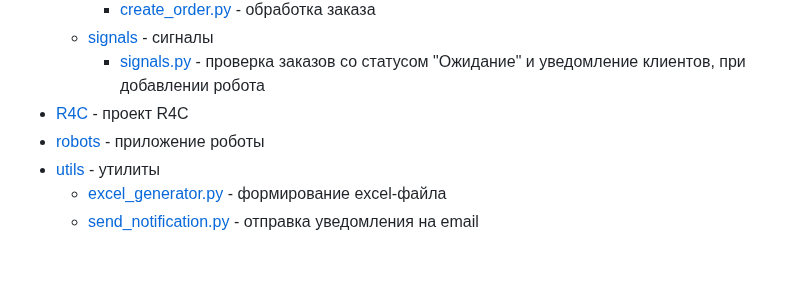
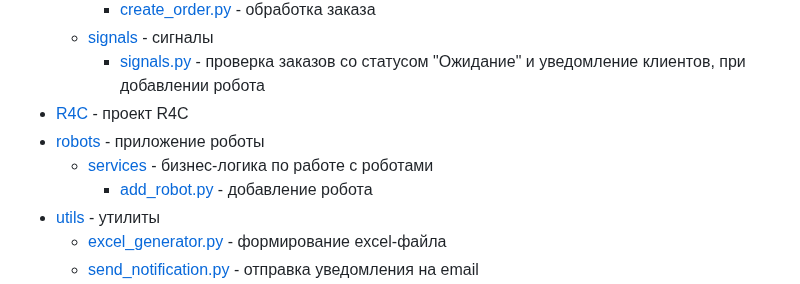
Before and after one commit to AngelinaCher/R4C, a Markdown page: README.md, the part around the change. Rendered like a GitHub page; blank space fills up the shorter version.

Commit message:
обновлён README.md

```diff
--- a/README.md
+++ b/README.md
@@ -63,6 +63,8 @@
       + [signals.py](orders%2Fsignals%2Fsignals.py) - проверка заказов со статусом "Ожидание" и уведомление клиентов, при добавлении робота
 * [R4C](R4C) - проект R4C
 * [robots](robots) - приложение роботы
+    + [services](robots%2Fservices) - бизнес-логика по работе с роботами
+        + [add_robot.py](robots%2Fservices%2Fadd_robot.py) - добавление робота
 * [utils](utils) - утилиты
    + [excel_generator.py](utils%2Fexcel_generator.py) - формирование excel-файла
    + [send_notification.py](utils%2Fsend_notification.py) - отправка уведомления на email
```
